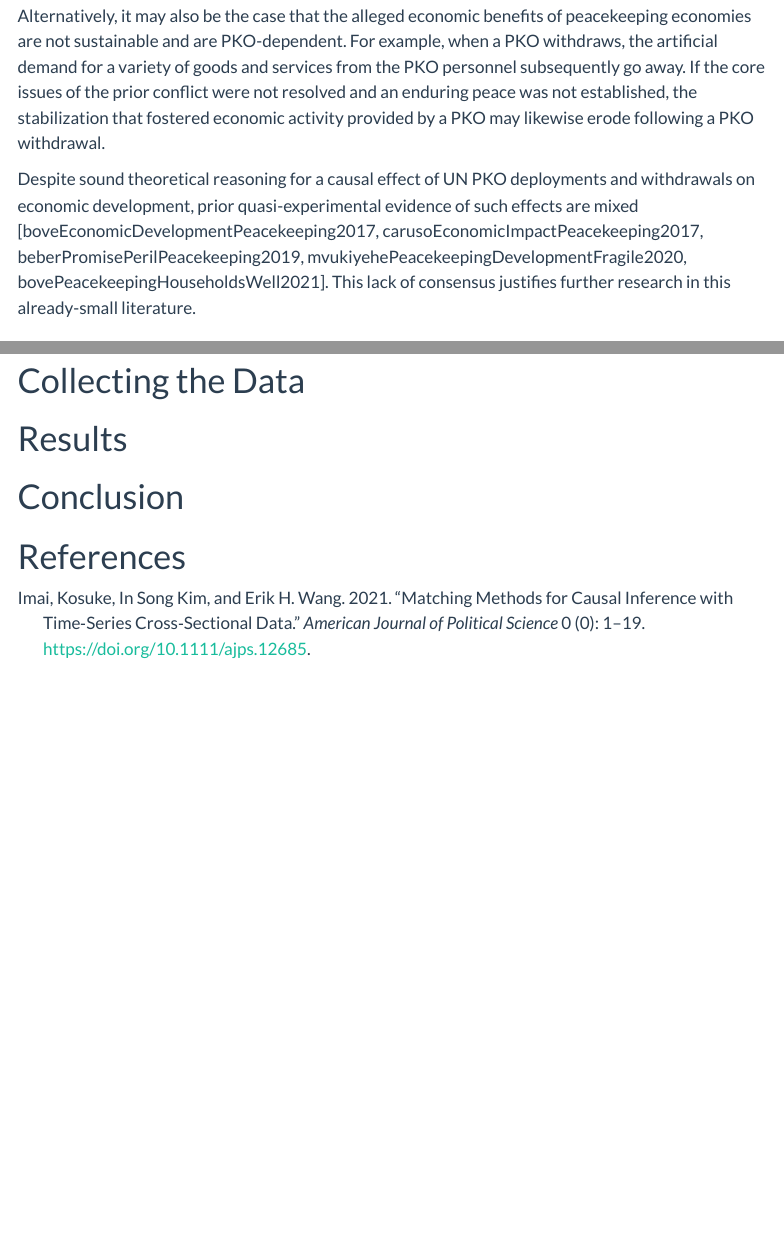
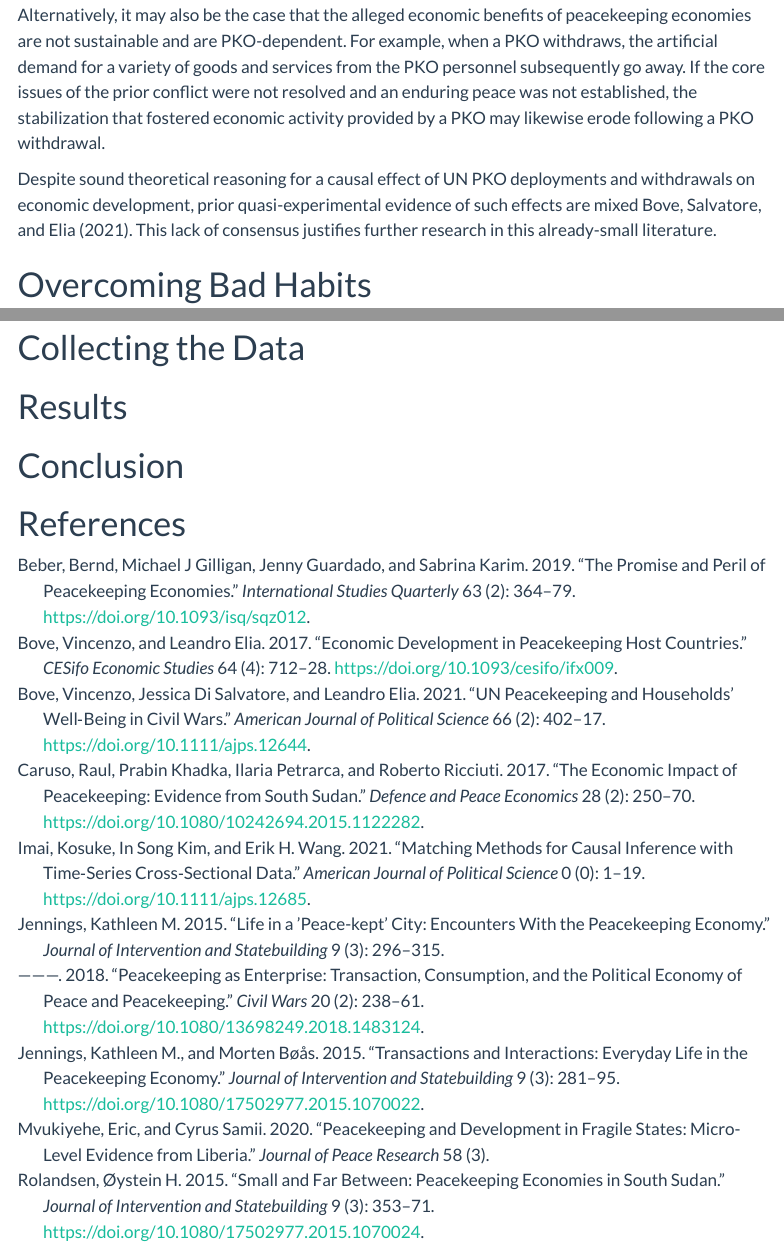
Before and after one commit to Brian-Lookabaugh/website-brianlookabaugh, a Quarto document (projects/UN PKOs and Development/index.qmd): the page in a window 1100 px wide, from 1410 px down before the commit and from 1360 px down after it, so that both start at the same text, and a second part further down, joined at a grey line. Rendered offline with R 4.5, knitr and Pandoc in place of Quarto, with nearby package versions; menus at the side of the page are left out.

Commit message:
Including references this time

```diff
--- a/projects/UN PKOs and Development/index.qmd
+++ b/projects/UN PKOs and Development/index.qmd
@@ -27,7 +27,7 @@ Many scholars have documented the phenomena of “peacekeeping economies”, whe
 
 Alternatively, it may also be the case that the alleged economic benefits of peacekeeping economies are not sustainable and are PKO-dependent. For example, when a PKO withdraws, the artificial demand for a variety of goods and services from the PKO personnel subsequently go away. If the core issues of the prior conflict were not resolved and an enduring peace was not established, the stabilization that fostered economic activity provided by a PKO may likewise erode following a PKO withdrawal.
 
-Despite sound theoretical reasoning for a causal effect of UN PKO deployments and withdrawals on economic development, prior quasi-experimental evidence of such effects are mixed [boveEconomicDevelopmentPeacekeeping2017, carusoEconomicImpactPeacekeeping2017, beberPromisePerilPeacekeeping2019, mvukiyehePeacekeepingDevelopmentFragile2020, bovePeacekeepingHouseholdsWell2021]. This lack of consensus justifies further research in this already-small literature.
+Despite sound theoretical reasoning for a causal effect of UN PKO deployments and withdrawals on economic development, prior quasi-experimental evidence of such effects are mixed [@boveEconomicDevelopmentPeacekeeping2017, @carusoEconomicImpactPeacekeeping2017, @beberPromisePerilPeacekeeping2019, @mvukiyehePeacekeepingDevelopmentFragile2020, @bovePeacekeepingHouseholdsWell2021]. This lack of consensus justifies further research in this already-small literature.
 
 # Overcoming Bad Habits
 
```
Also changed, not shown: projects/UN PKOs and Development/index.qmd (2 more changed lines), 2 other files.
